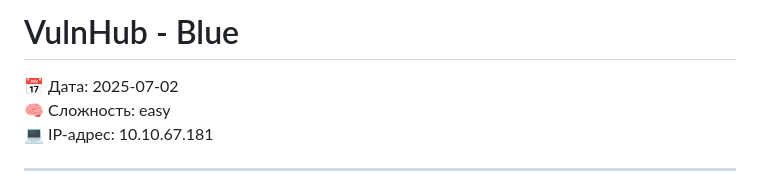
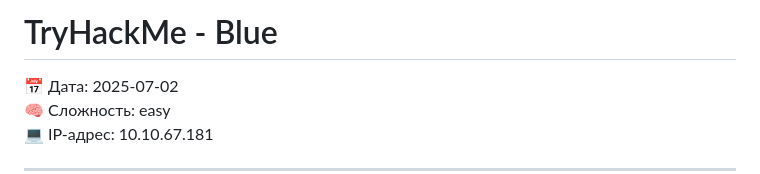
Before and after one commit to 0x2d-pentest/TryHackMe, a Markdown page: Blue/writeup.md, the part around the change. Drawn GitHub-style.

```diff
--- a/Blue/writeup.md
+++ b/Blue/writeup.md
@@ -1,4 +1,4 @@
-# VulnHub - Blue
+# TryHackMe - Blue
 
 📅 Дата: 2025-07-02
 🧠 Сложность: easy
```
